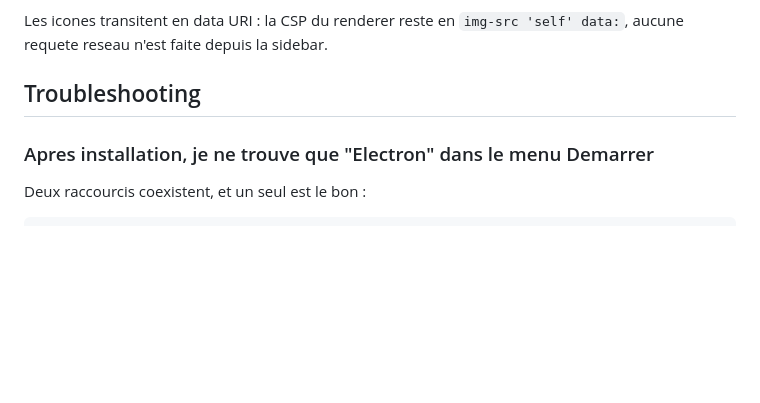
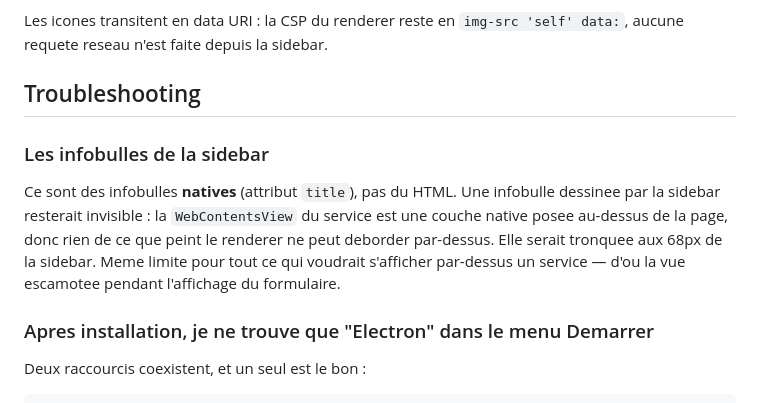
Before and after one commit to MrJOYEN/nexus, a Markdown page: README.md, the part around the change. GitHub-like rendering; blank space fills up the shorter version.

Commit message:
Document why the tooltips are native

```diff
--- a/README.md
+++ b/README.md
@@ -306,6 +306,15 @@ data:`, aucune requete reseau n'est faite depuis la sidebar.
 
 ## Troubleshooting
 
+### Les infobulles de la sidebar
+
+Ce sont des infobulles **natives** (attribut `title`), pas du HTML. Une infobulle
+dessinee par la sidebar resterait invisible : la `WebContentsView` du service est
+une couche native posee au-dessus de la page, donc rien de ce que peint le
+renderer ne peut deborder par-dessus. Elle serait tronquee aux 68px de la
+sidebar. Meme limite pour tout ce qui voudrait s'afficher par-dessus un service —
+d'ou la vue escamotee pendant l'affichage du formulaire.
+
 ### Apres installation, je ne trouve que "Electron" dans le menu Demarrer
 
 Deux raccourcis coexistent, et un seul est le bon :
```
